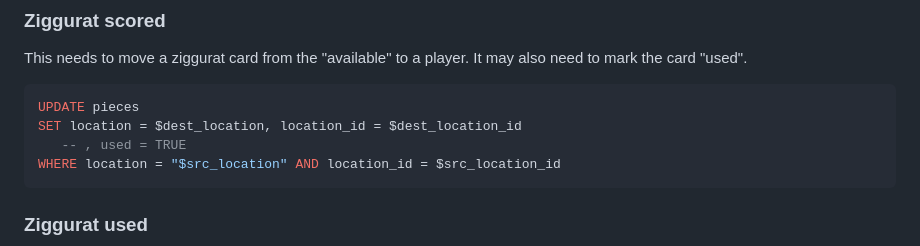
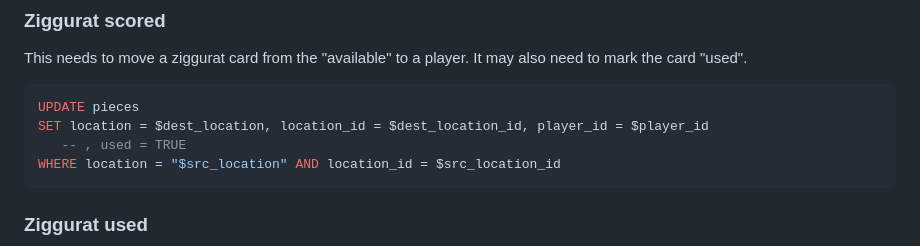
Before and after one commit to jaysachs/bga-babylonia, a Markdown page: local/persistence_rework.md, the part around the change. Drawn GitHub-style.

Commit message:
Update persistence doc

````diff
--- a/local/persistence_rework.md
+++ b/local/persistence_rework.md
@@ -198,7 +198,7 @@ This needs to move a ziggurat card from the "available" to a player. It may also
 
 ```sql
 UPDATE pieces
-SET location = $dest_location, location_id = $dest_location_id
+SET location = $dest_location, location_id = $dest_location_id, player_id = $player_id
    -- , used = TRUE
 WHERE location = "$src_location" AND location_id = $src_location_id
 ```
````
